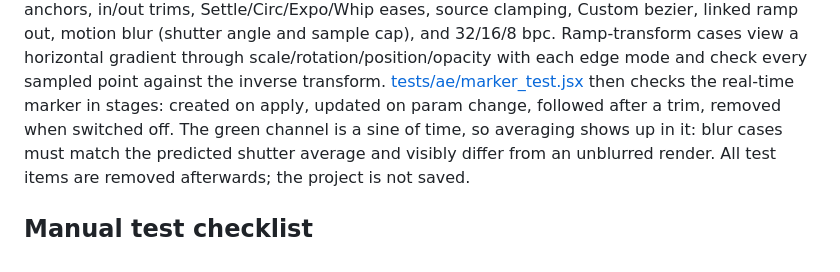
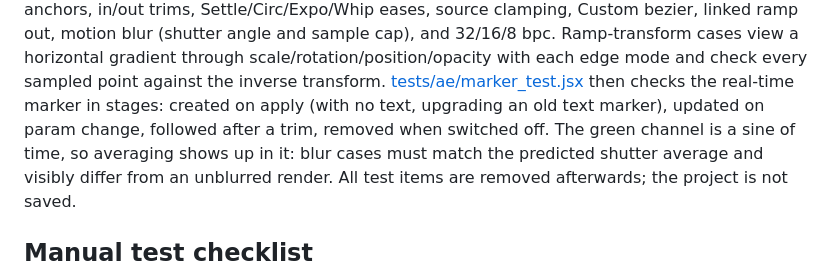
Before and after one commit to derflowx/AE_AutoTimeRamp, a Markdown page: README.md, the part around one of its changes. Rendered like a GitHub page.

```diff
--- a/README.md
+++ b/README.md
@@ -124,7 +130,8 @@ against `RampMath`. It covers sync/head/tail anchors, in/out trims, Settle/Circ/
 source clamping, Custom bezier, linked ramp out, motion blur (shutter angle and sample cap), and
 32/16/8 bpc. Ramp-transform cases view a horizontal gradient through scale/rotation/position/opacity
 with each edge mode and check every sampled point against the inverse transform. [tests/ae/marker_test.jsx](tests/ae/marker_test.jsx) then checks the real-time marker in
-stages: created on apply, updated on param change, followed after a trim, removed when switched off. The green channel is a
+stages: created on apply (with no text, upgrading an old text marker), updated on param change, followed
+after a trim, removed when switched off. The green channel is a
 sine of time, so averaging shows up in it: blur cases must match the predicted shutter average and
 visibly differ from an unblurred render. All test items are removed afterwards; the project is not saved.
 
```
Also changed, not shown: other parts of README.md (+13 -7 lines), docs/DESIGN.md (+2 -1 lines), docs/speed-graph.jpg, docs/time-graph.jpg (added), 7 other files.
